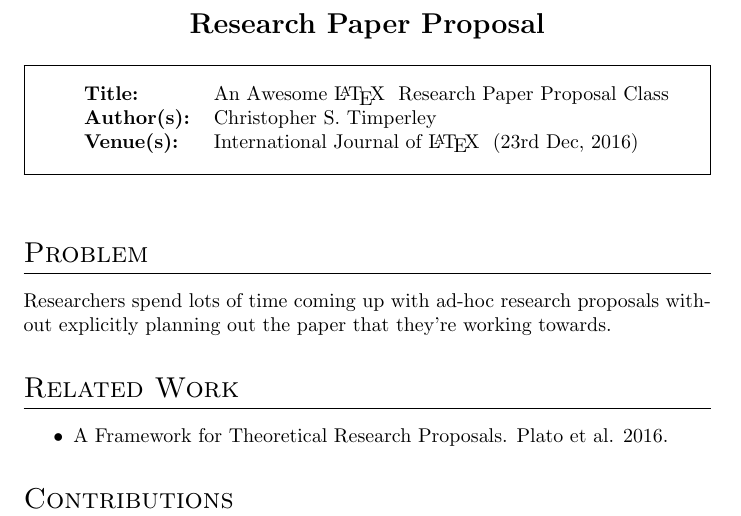
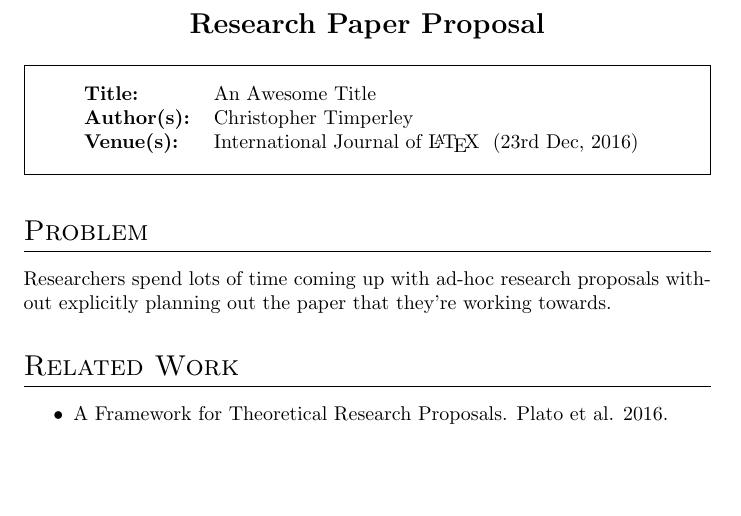
Before and after one commit to ChrisTimperley/PaperProposal, a LaTeX problem sheet (example.tex, which reads paper_proposal.cls): part of page 1 of 2, cut so that both start at the same text, the shorter picture padded with empty space. Compiled offline with pdfLaTeX.

Commit message:
added details macro

```diff
--- a/example.tex
+++ b/example.tex
@@ -5,22 +2,12 @@
 
 \begin{document}
 
-% (working) paper title
-% potential venues (with deadlines)
+\maketitle
 
-\begin{center}
-\textsc{\Large\textbf{Research Paper Proposal}}
-\end{center}
-
-\begin{framed}
-\begin{tabular}{ll}
-  \textbf{Title:} & An Awesome \LaTeX ~ Research Paper Proposal Class \\
-  \textbf{Author(s):} & Christopher S. Timperley \\
-  \textbf{Venue(s):} & International Journal of \LaTeX ~ (23rd Dec, 2016) \\
-\end{tabular}
-\end{framed}
-
-\vspace{1mm}
+% paper details
+\details{An Awesome Title}
+        {Christopher Timperley}
+        {International Journal of \LaTeX ~ (23rd Dec, 2016)}
 
 % what is the problem that you're solving?
 \section{Problem}
--- a/paper_proposal.cls
+++ b/paper_proposal.cls
@@ -3,6 +3,7 @@
 \ProvidesClass{paper_proposal}[2016/12/05 Research paper proposal class]
 
 \RequirePackage{titlesec}
+\RequirePackage{framed}
 
 \titleformat{\section}
   {\Large\scshape\raggedright}
```
Also changed, not shown: example.tex (3 more changed lines), paper_proposal.cls (16 more changed lines), 1 other file.
